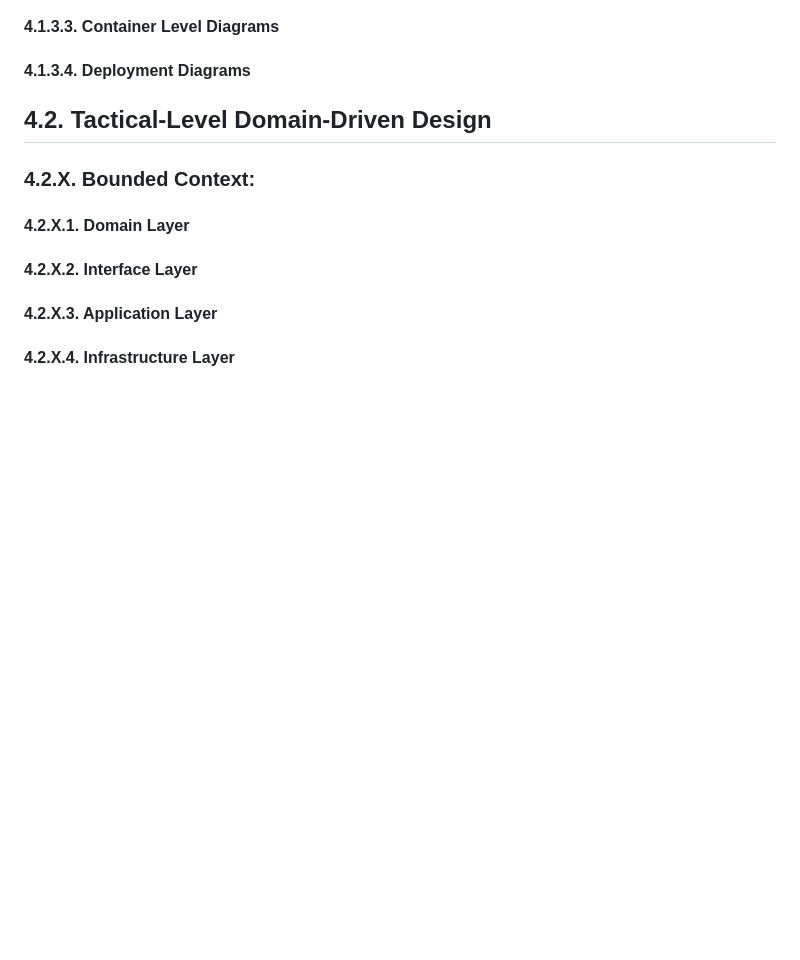
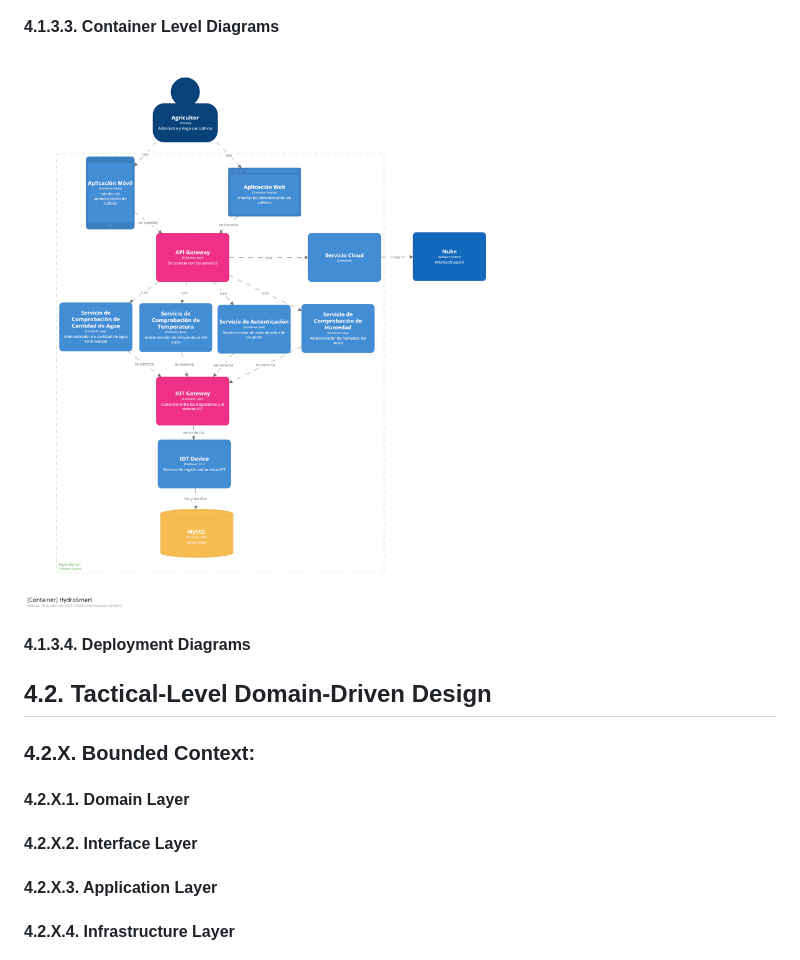
Before and after one commit to iot-solutions64/report, a Markdown page: README.md, the part around the change. Rendered like a GitHub page; pictures changed too: img/c4-container.png (added); blank space fills up the shorter version.

Commit message:
docs: added container diagram

```diff
--- a/README.md
+++ b/README.md
@@ -2703,7 +2703,7 @@ Se utilizó la aplicación Trello para el desarrollo del product backlog **[Trel
 #### 4.1.3.2. Context Level Diagrams
 ![Diagrama de Contexto](img/c4-context.png)
 #### 4.1.3.3. Container Level Diagrams
-
+![Diagrama de Contenedores](img/c4-container.png)
 #### 4.1.3.4. Deployment Diagrams
 
 ## 4.2. Tactical-Level Domain-Driven Design
```
